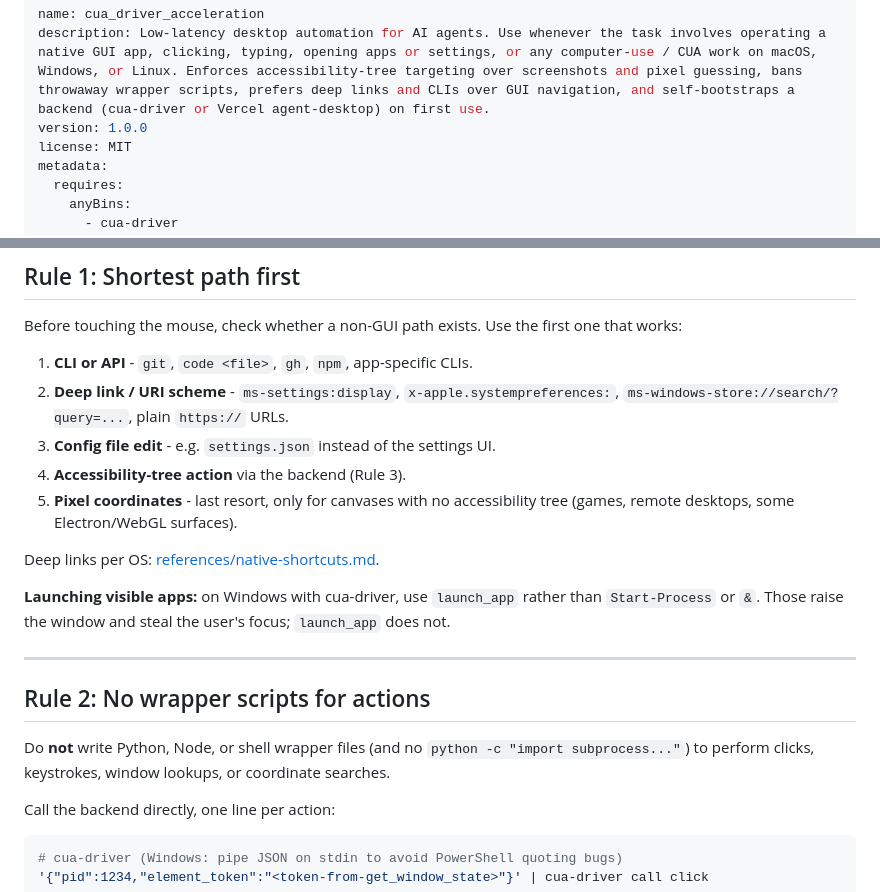
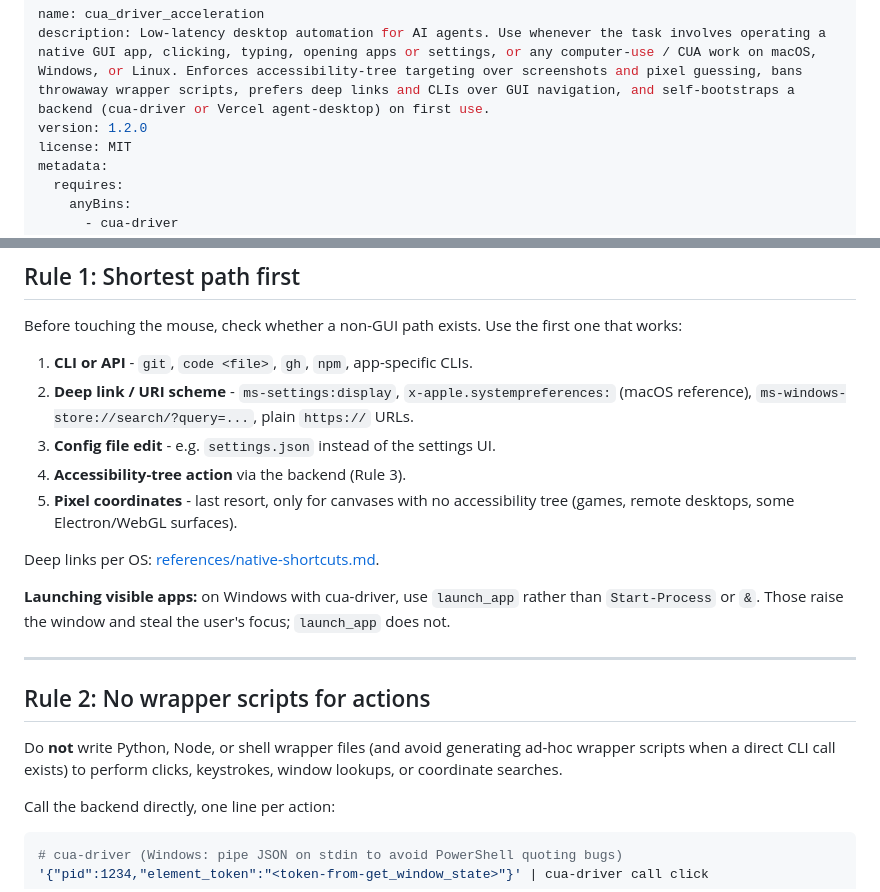
Before and after one commit to pratikforge/cua_driver_acceleration, a Markdown page: SKILL.md, 2 parts joined by grey strips. Rendered like a GitHub page.

```diff
--- a/SKILL.md
+++ b/SKILL.md
@@ -1,7 +1,7 @@
 ---
 name: cua_driver_acceleration
 description: Low-latency desktop automation for AI agents. Use whenever the task involves operating a native GUI app, clicking, typing, opening apps or settings, or any computer-use / CUA work on macOS, Windows, or Linux. Enforces accessibility-tree targeting over screenshots and pixel guessing, bans throwaway wrapper scripts, prefers deep links and CLIs over GUI navigation, and self-bootstraps a backend (cua-driver or Vercel agent-desktop) on first use.
-version: 1.0.0
+version: 1.2.0
 license: MIT
 metadata:
   requires:
@@ -58,7 +58,7 @@ Then check the live command list once (`cua-driver --help` / `agent-desktop --he
 Before touching the mouse, check whether a non-GUI path exists. Use the first one that works:
 
 1. **CLI or API** - `git`, `code <file>`, `gh`, `npm`, app-specific CLIs.
-2. **Deep link / URI scheme** - `ms-settings:display`, `x-apple.systempreferences:`, `ms-windows-store://search/?query=...`, plain `https://` URLs.
+2. **Deep link / URI scheme** - `ms-settings:display`, `x-apple.systempreferences:` (macOS reference), `ms-windows-store://search/?query=...`, plain `https://` URLs.
 3. **Config file edit** - e.g. `settings.json` instead of the settings UI.
 4. **Accessibility-tree action** via the backend (Rule 3).
 5. **Pixel coordinates** - last resort, only for canvases with no accessibility tree (games, remote desktops, some Electron/WebGL surfaces).
@@ -71,7 +71,7 @@ Deep links per OS: [references/native-shortcuts.md](references/native-shortcuts.
 
 ## Rule 2: No wrapper scripts for actions
 
-Do **not** write Python, Node, or shell wrapper files (and no `python -c "import subprocess..."`) to perform clicks, keystrokes, window lookups, or coordinate searches.
+Do **not** write Python, Node, or shell wrapper files (and avoid generating ad-hoc wrapper scripts when a direct CLI call exists) to perform clicks, keystrokes, window lookups, or coordinate searches.
 
 Call the backend directly, one line per action:
 
```
Also changed, not shown: README.md (+35 -15 lines), assets/benchmark-comparison.png, 7 other files.
